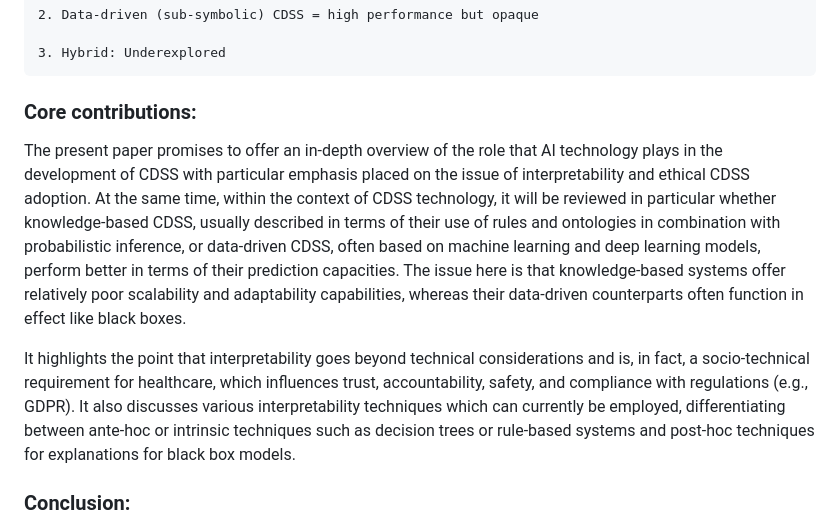
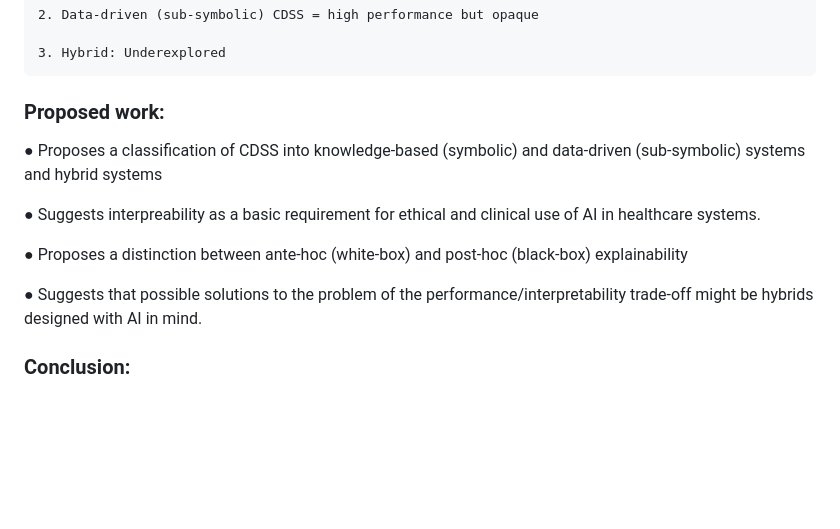
Before and after one commit to AshwinPrasanth/AI--Ethics, a Markdown page: Medical Decision System/Literature survey.md, the part around the change. Drawn GitHub-style; blank space fills up the shorter version.

```diff
--- a/Medical Decision System/Literature survey.md
+++ b/Medical Decision System/Literature survey.md
@@ -17,11 +17,15 @@
 
   <p>
 
-### Core contributions:
+### Proposed work:
 
-The present paper promises to offer an in-depth overview of the role that AI technology plays in the development of CDSS with particular emphasis placed on the issue of interpretability and ethical CDSS adoption. At the same time, within the context of CDSS technology, it will be reviewed in particular whether knowledge-based CDSS, usually described in terms of their use of rules and ontologies in combination with probabilistic inference, or data-driven CDSS, often based on machine learning and deep learning models, perform better in terms of their prediction capacities. The issue here is that knowledge-based systems offer relatively poor scalability and adaptability capabilities, whereas their data-driven counterparts often function in effect like black boxes.
+● Proposes a classification of CDSS into knowledge-based (symbolic) and data-driven (sub-symbolic) systems and hybrid systems
 
-It highlights the point that interpretability goes beyond technical considerations and is, in fact, a socio-technical requirement for healthcare, which influences trust, accountability, safety, and compliance with regulations (e.g., GDPR). It also discusses various interpretability techniques which can currently be employed, differentiating between ante-hoc or intrinsic techniques such as decision trees or rule-based systems and post-hoc techniques for explanations for black box models.
+● Suggests interpreability as a basic requirement for ethical and clinical use of AI in healthcare systems.
+
+● Proposes a distinction between ante-hoc (white-box) and post-hoc (black-box) explainability
+
+● Suggests that possible solutions to the problem of the performance/interpretability trade-off might be hybrids designed with AI in mind.
   </p>
 
   <p>
```
